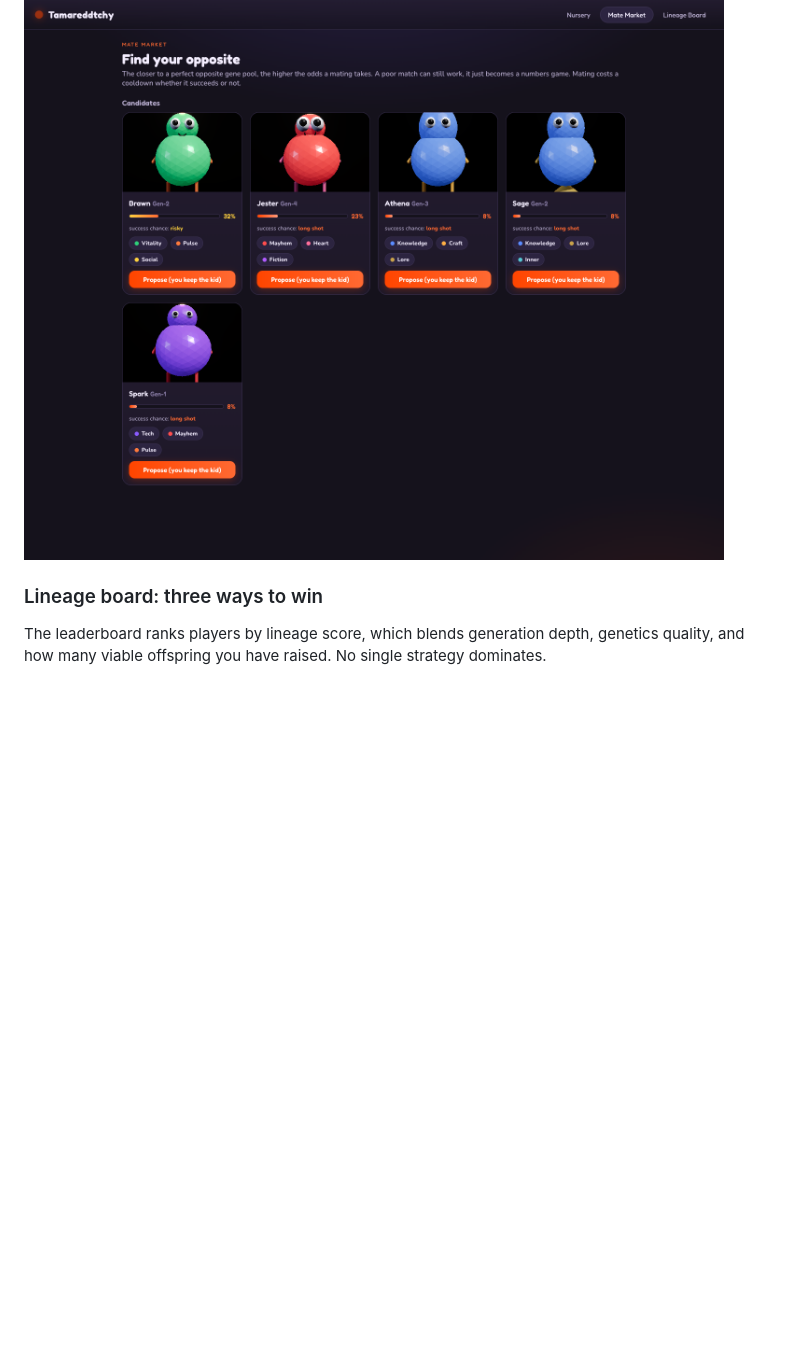
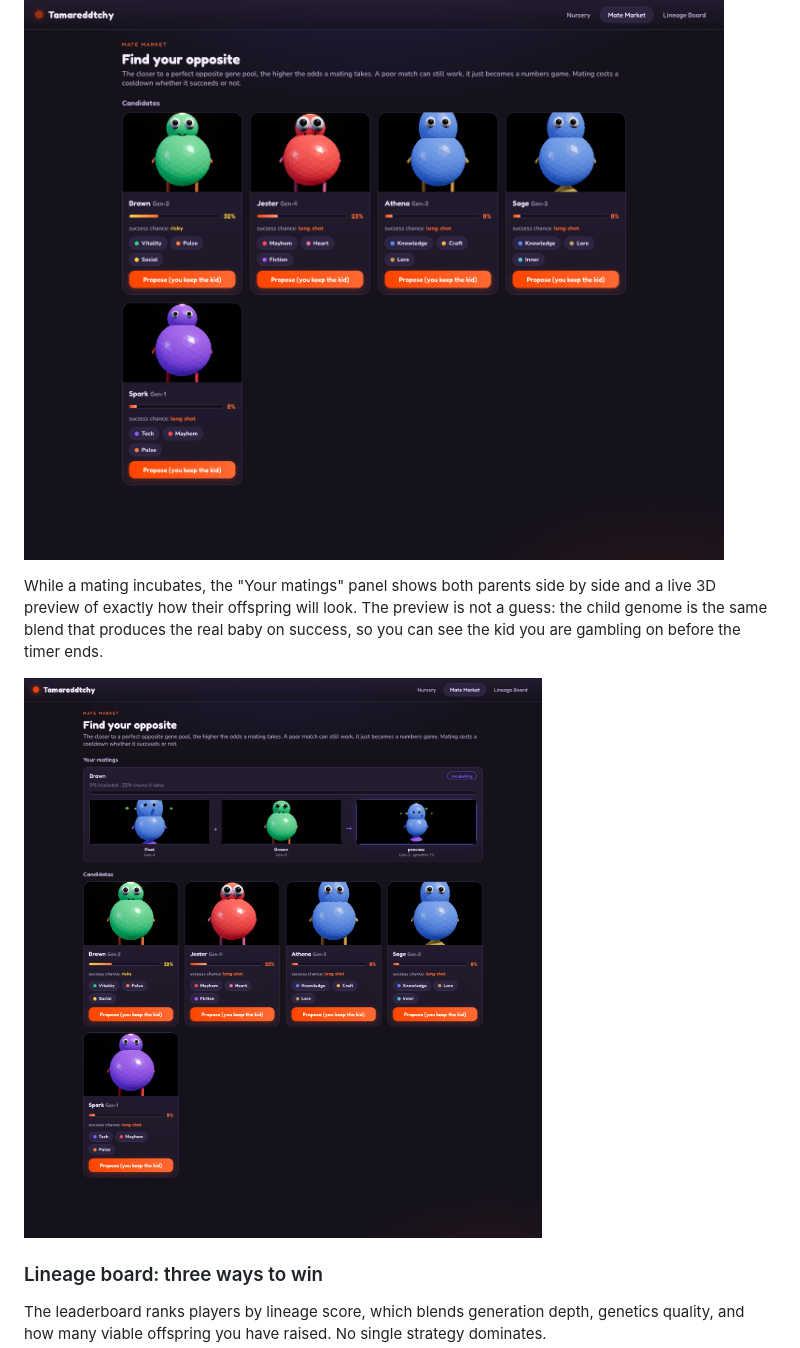
Before and after one commit to tdries/tamareddtchy, a Markdown page: README.md, the part around the change. GitHub-like rendering; pictures changed too: docs/screenshots/05-incubating-preview.png (added); blank space fills up the shorter version.

```diff
--- a/README.md
+++ b/README.md
@@ -66,6 +66,10 @@ Below the live creature in the nursery sits the "what's your build" card: a sing
 Every other creature in the subreddit, ranked by how complementary it is to yours and each one rendered live in 3D from its own genome. Each candidate shows a real success chance: the closer to a perfect opposite gene pool, the higher the odds the mating takes. A poor match can still work, it just becomes a numbers game. Mating is a deal (you propose who keeps the single offspring), it is not instant (the partner accepts, then it gestates for real time), and it can fail. A "Your matings" panel tracks every request through pending, incubating, and hatched or failed.
 
 ![Mate market](docs/screenshots/03-mate.png)
+
+While a mating incubates, the "Your matings" panel shows both parents side by side and a live 3D preview of exactly how their offspring will look. The preview is not a guess: the child genome is the same blend that produces the real baby on success, so you can see the kid you are gambling on before the timer ends.
+
+![Incubating with offspring preview](docs/screenshots/05-incubating-preview.png)
 
 ### Lineage board: three ways to win
 
```
Also changed, not shown: 3 other files.
